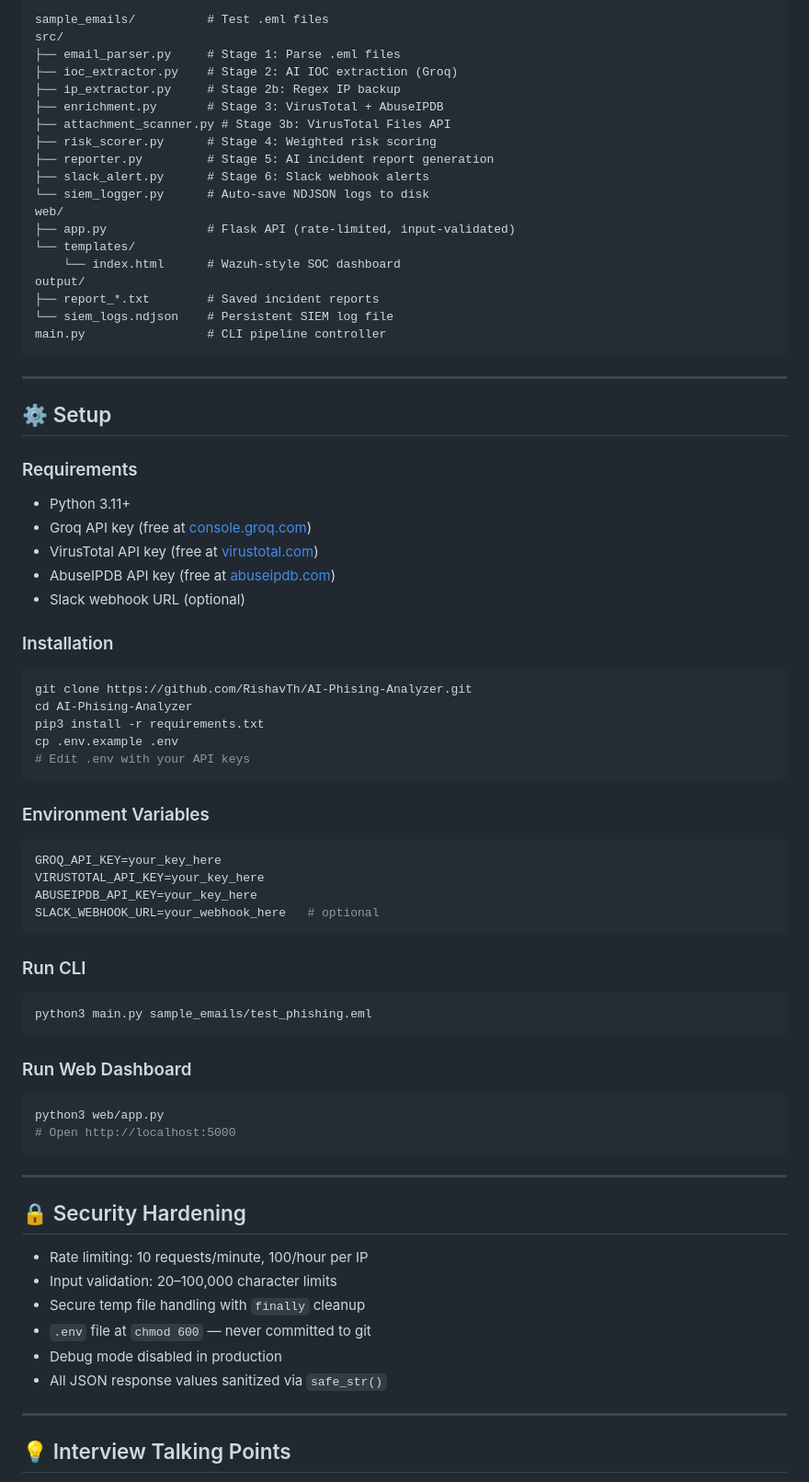
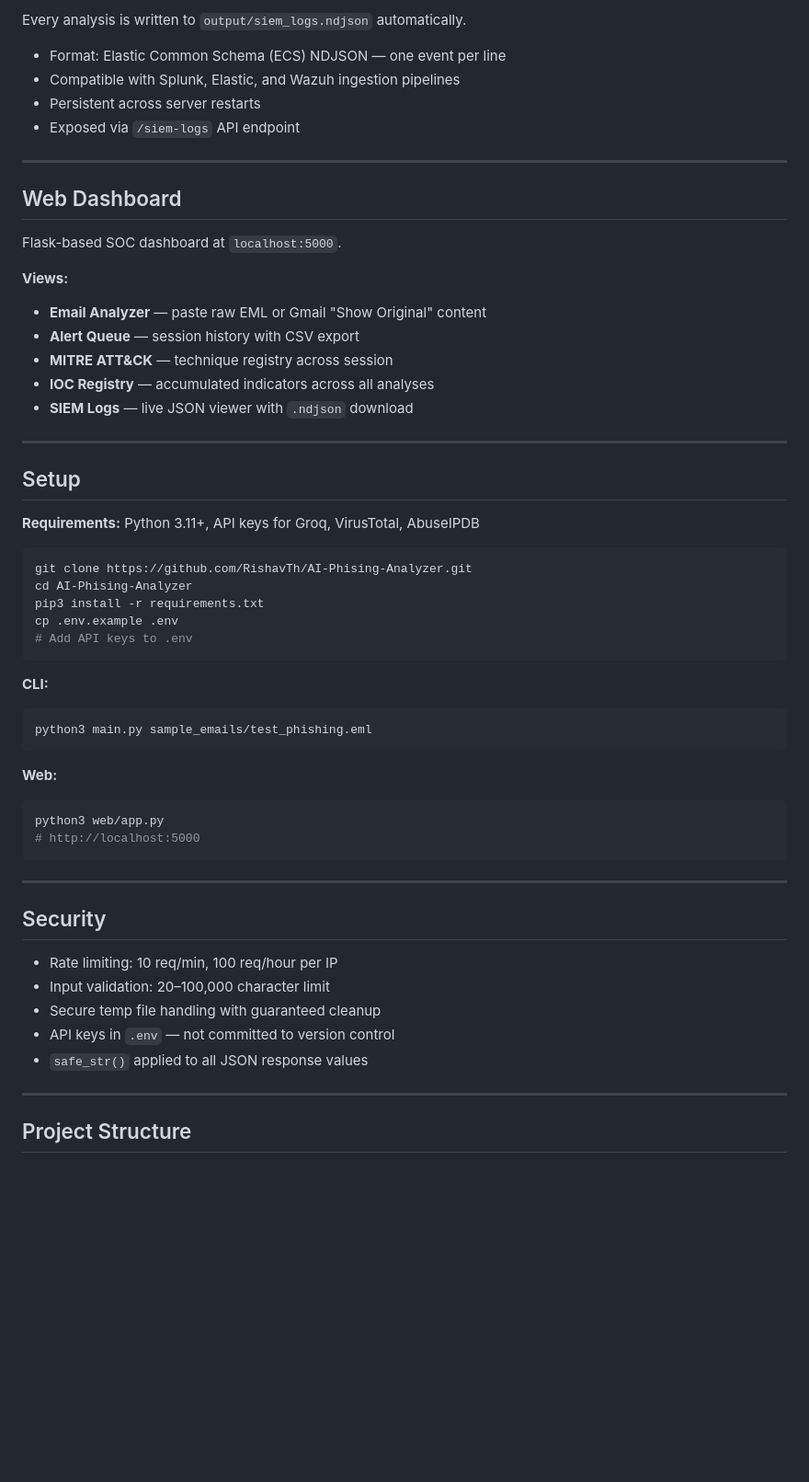
Before and after one commit to RishavTh/AI-Phising-Analyzer, a Markdown page: README.md, the part around one of its changes. Shown at 92% size. Rendered like a GitHub page; blank space fills up the shorter version.

Commit message:
Update README: clean technical documentation

````diff
--- a/README.md
+++ b/README.md
@@ -115,81 +80,60 @@ PhishGuard is a full 6-stage SOC automation pipeline that analyzes phishing emai
 
-```
-sample_emails/          # Test .eml files
-src/
-├── email_parser.py     # Stage 1: Parse .eml files
-├── ioc_extractor.py    # Stage 2: AI IOC extraction (Groq)
-├── ip_extractor.py     # Stage 2b: Regex IP backup
-├── enrichment.py       # Stage 3: VirusTotal + AbuseIPDB
-├── attachment_scanner.py # Stage 3b: VirusTotal Files API
-├── risk_scorer.py      # Stage 4: Weighted risk scoring
-├── reporter.py         # Stage 5: AI incident report generation
-├── slack_alert.py      # Stage 6: Slack webhook alerts
-└── siem_logger.py      # Auto-save NDJSON logs to disk
-web/
-├── app.py              # Flask API (rate-limited, input-validated)
-└── templates/
-    └── index.html      # Wazuh-style SOC dashboard
-output/
-├── report_*.txt        # Saved incident reports
-└── siem_logs.ndjson    # Persistent SIEM log file
-main.py                 # CLI pipeline controller
-```
+Every analysis is written to `output/siem_logs.ndjson` automatically.
+
+- Format: Elastic Common Schema (ECS) NDJSON — one event per line
+- Compatible with Splunk, Elastic, and Wazuh ingestion pipelines
+- Persistent across server restarts
+- Exposed via `/siem-logs` API endpoint
 
 ---
 
-## ⚙️ Setup
+## Web Dashboard
 
-### Requirements
-- Python 3.11+
-- Groq API key (free at [console.groq.com](https://console.groq.com))
-- VirusTotal API key (free at [virustotal.com](https://virustotal.com))
-- AbuseIPDB API key (free at [abuseipdb.com](https://abuseipdb.com))
-- Slack webhook URL (optional)
+Flask-based SOC dashboard at `localhost:5000`.
 
-### Installation
+**Views:**
+- **Email Analyzer** — paste raw EML or Gmail "Show Original" content
+- **Alert Queue** — session history with CSV export
+- **MITRE ATT&CK** — technique registry across session
+- **IOC Registry** — accumulated indicators across all analyses
+- **SIEM Logs** — live JSON viewer with `.ndjson` download
+
+---
+
+## Setup
+
+**Requirements:** Python 3.11+, API keys for Groq, VirusTotal, AbuseIPDB
 
 ```bash
 git clone https://github.com/RishavTh/AI-Phising-Analyzer.git
 cd AI-Phising-Analyzer
 pip3 install -r requirements.txt
 cp .env.example .env
-# Edit .env with your API keys
+# Add API keys to .env
 ```
 
-### Environment Variables
-
-```env
-GROQ_API_KEY=your_key_here
-VIRUSTOTAL_API_KEY=your_key_here
-ABUSEIPDB_API_KEY=your_key_here
-SLACK_WEBHOOK_URL=your_webhook_here   # optional
-```
-
-### Run CLI
-
+**CLI:**
 ```bash
 python3 main.py sample_emails/test_phishing.eml
 ```
 
-### Run Web Dashboard
-
+**Web:**
 ```bash
 python3 web/app.py
-# Open http://localhost:5000
+# http://localhost:5000
 ```
 
 ---
 
-## 🔒 Security Hardening
+## Security
 
-- Rate limiting: 10 requests/minute, 100/hour per IP
-- Input validation: 20–100,000 character limits
-- Secure temp file handling with `finally` cleanup
-- `.env` file at `chmod 600` — never committed to git
-- Debug mode disabled in production
-- All JSON response values sanitized via `safe_str()`
+- Rate limiting: 10 req/min, 100 req/hour per IP
+- Input validation: 20–100,000 character limit
+- Secure temp file handling with guaranteed cleanup
+- API keys in `.env` — not committed to version control
+- `safe_str()` applied to all JSON response values
 
 ---
 
-## 💡 Interview Talking Points
+## Project Structure
 
````
Also changed, not shown: other parts of README.md (+69 -125 lines).
